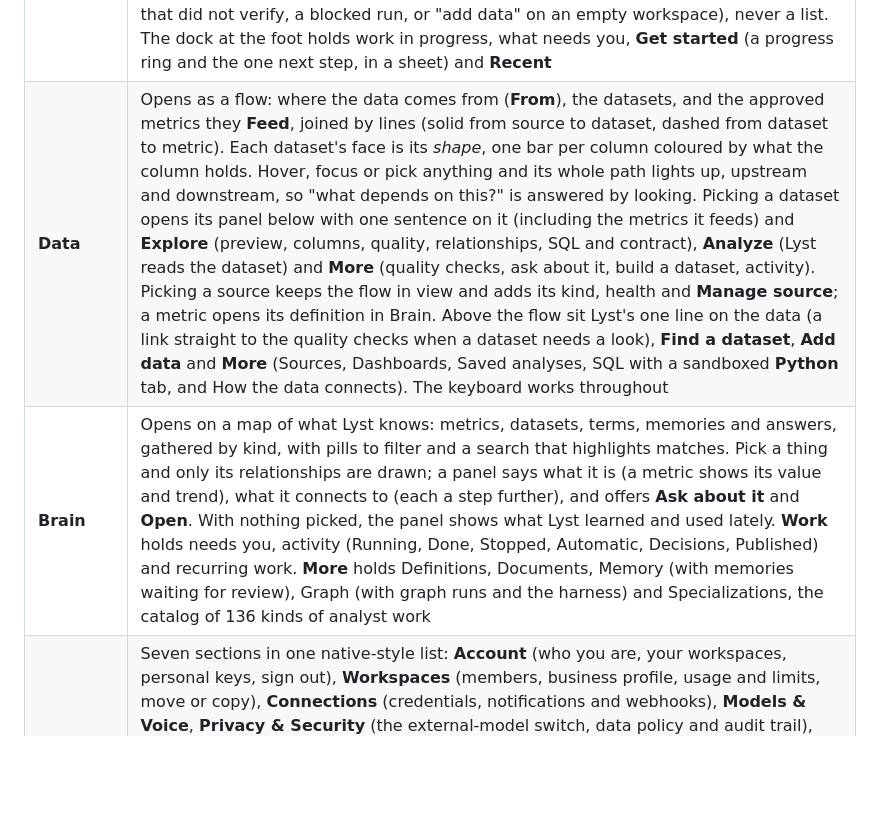
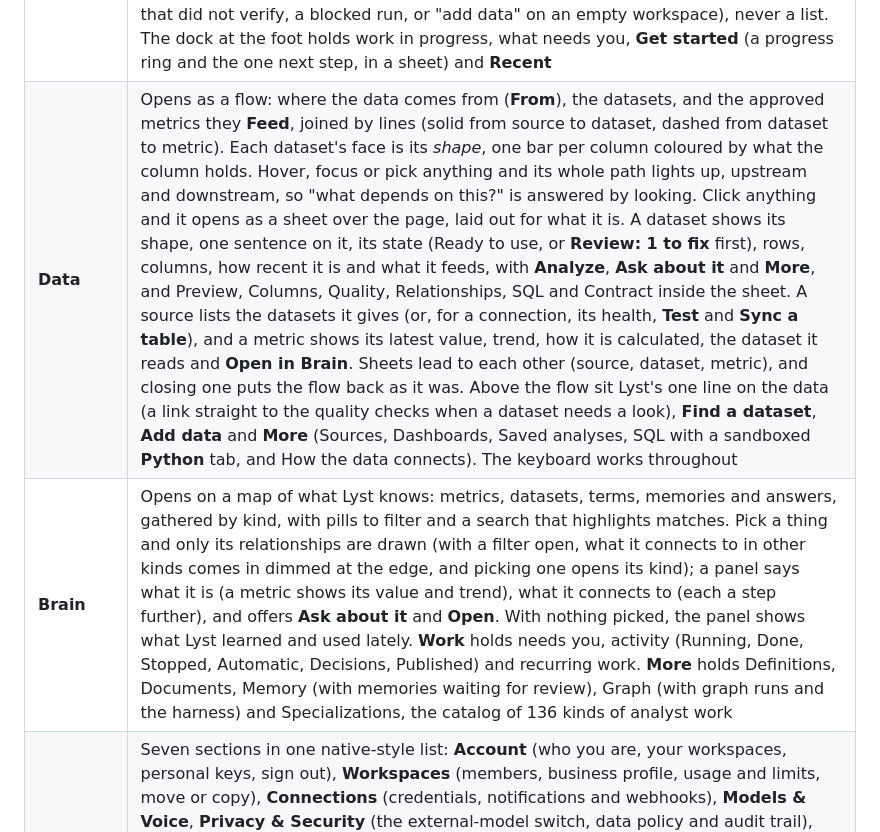
Before and after one commit to MoRohn/lyst, a Markdown page: README.md, the part around one of its changes. Rendered like a GitHub page; blank space fills up the shorter version.

```diff
--- a/README.md
+++ b/README.md
@@ -118,8 +118,8 @@ words.
 | Area | What you do there |
 |---|---|
 | **Home** | One question, "What should Lyst work on?", and a composer that grows as you write (Shift+Enter for a new line; on focus it offers **Add data** and keyboard hints). Ask, and the answer leads: the verified finding, why it matters, the trust line, one chart and what to do, with everything else one click away. Before you ask, Home shows up to three starters and at most one focus line (a question that needs your input, an answer that did not verify, a blocked run, or "add data" on an empty workspace), never a list. The dock at the foot holds work in progress, what needs you, **Get started** (a progress ring and the one next step, in a sheet) and **Recent** |
-| **Data** | Opens as a flow: where the data comes from (**From**), the datasets, and the approved metrics they **Feed**, joined by lines (solid from source to dataset, dashed from dataset to metric). Each dataset's face is its *shape*, one bar per column coloured by what the column holds. Hover, focus or pick anything and its whole path lights up, upstream and downstream, so "what depends on this?" is answered by looking. Picking a dataset opens its panel below with one sentence on it (including the metrics it feeds) and **Explore** (preview, columns, quality, relationships, SQL and contract), **Analyze** (Lyst reads the dataset) and **More** (quality checks, ask about it, build a dataset, activity). Picking a source keeps the flow in view and adds its kind, health and **Manage source**; a metric opens its definition in Brain. Above the flow sit Lyst's one line on the data (a link straight to the quality checks when a dataset needs a look), **Find a dataset**, **Add data** and **More** (Sources, Dashboards, Saved analyses, SQL with a sandboxed **Python** tab, and How the data connects). The keyboard works throughout |
-| **Brain** | Opens on a map of what Lyst knows: metrics, datasets, terms, memories and answers, gathered by kind, with pills to filter and a search that highlights matches. Pick a thing and only its relationships are drawn; a panel says what it is (a metric shows its value and trend), what it connects to (each a step further), and offers **Ask about it** and **Open**. With nothing picked, the panel shows what Lyst learned and used lately. **Work** holds needs you, activity (Running, Done, Stopped, Automatic, Decisions, Published) and recurring work. **More** holds Definitions, Documents, Memory (with memories waiting for review), Graph (with graph runs and the harness) and Specializations, the catalog of 136 kinds of analyst work |
+| **Data** | Opens as a flow: where the data comes from (**From**), the datasets, and the approved metrics they **Feed**, joined by lines (solid from source to dataset, dashed from dataset to metric). Each dataset's face is its *shape*, one bar per column coloured by what the column holds. Hover, focus or pick anything and its whole path lights up, upstream and downstream, so "what depends on this?" is answered by looking. Click anything and it opens as a sheet over the page, laid out for what it is. A dataset shows its shape, one sentence on it, its state (Ready to use, or **Review: 1 to fix** first), rows, columns, how recent it is and what it feeds, with **Analyze**, **Ask about it** and **More**, and Preview, Columns, Quality, Relationships, SQL and Contract inside the sheet. A source lists the datasets it gives (or, for a connection, its health, **Test** and **Sync a table**), and a metric shows its latest value, trend, how it is calculated, the dataset it reads and **Open in Brain**. Sheets lead to each other (source, dataset, metric), and closing one puts the flow back as it was. Above the flow sit Lyst's one line on the data (a link straight to the quality checks when a dataset needs a look), **Find a dataset**, **Add data** and **More** (Sources, Dashboards, Saved analyses, SQL with a sandboxed **Python** tab, and How the data connects). The keyboard works throughout |
+| **Brain** | Opens on a map of what Lyst knows: metrics, datasets, terms, memories and answers, gathered by kind, with pills to filter and a search that highlights matches. Pick a thing and only its relationships are drawn (with a filter open, what it connects to in other kinds comes in dimmed at the edge, and picking one opens its kind); a panel says what it is (a metric shows its value and trend), what it connects to (each a step further), and offers **Ask about it** and **Open**. With nothing picked, the panel shows what Lyst learned and used lately. **Work** holds needs you, activity (Running, Done, Stopped, Automatic, Decisions, Published) and recurring work. **More** holds Definitions, Documents, Memory (with memories waiting for review), Graph (with graph runs and the harness) and Specializations, the catalog of 136 kinds of analyst work |
 | **Settings** | Seven sections in one native-style list: **Account** (who you are, your workspaces, personal keys, sign out), **Workspaces** (members, business profile, usage and limits, move or copy), **Connections** (credentials, notifications and webhooks), **Models & Voice**, **Privacy & Security** (the external-model switch, data policy and audit trail), **Preferences** (autonomy, working ahead, event rules, the Get started guide) and **Advanced** (skills, capabilities, evaluation runs, health, backups). Lyst checks the setup itself (no model connected, data not encrypted at rest, a failing health check) and opens the section that fixes it, or says in one quiet line that nothing needs a look. Technical controls such as the full model list and prices, installation policy, who reads what and the full audit trail open as sheets |
 
 <p align="center">
```
Also changed, not shown: other parts of README.md (+33 -0 lines), docs/images/needs-you.png (added), docs/images/quality-review.png (added).
